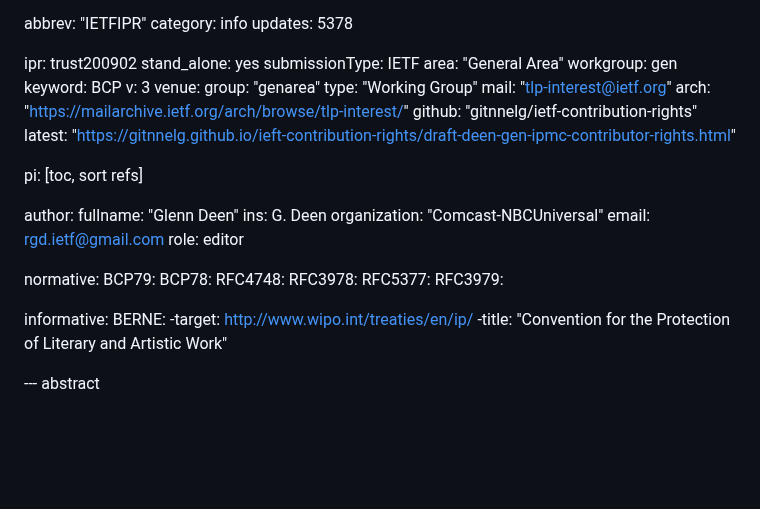
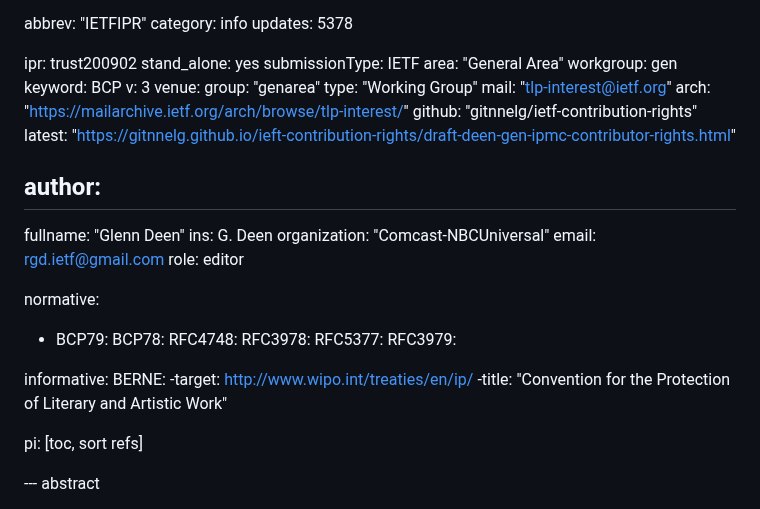
Before and after one commit to gitnnelg/ietf-contribution-rights, a Markdown page: draft-deen-gen-ipmc-contributor-rights.md, the part around the change. Rendered like a GitHub page; blank space fills up the shorter version.

```diff
--- a/draft-deen-gen-ipmc-contributor-rights.md
+++ b/draft-deen-gen-ipmc-contributor-rights.md
@@ -22,18 +22,16 @@ venue:
    github: "gitnnelg/ietf-contribution-rights"
    latest: "https://gitnnelg.github.io/ieft-contribution-rights/draft-deen-gen-ipmc-contributor-rights.html"
 
-pi: [toc, sort refs]
-
 author:
+  -
    fullname: "Glenn Deen"
    ins: G. Deen
    organization: "Comcast-NBCUniversal"
    email: rgd.ietf@gmail.com
    role: editor
 
-
 normative:
-   BCP79:
+ - BCP79:
    BCP78:
    RFC4748:
    RFC3978:
@@ -45,6 +43,7 @@ informative:
       -target: http://www.wipo.int/treaties/en/ip/
       -title: "Convention for the Protection of Literary and Artistic Work"
 
+pi: [toc, sort refs]
 
 --- abstract
 
```
